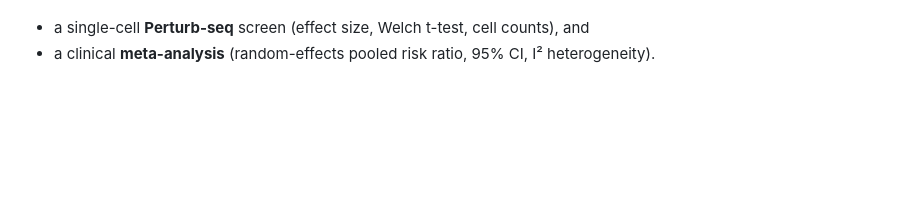
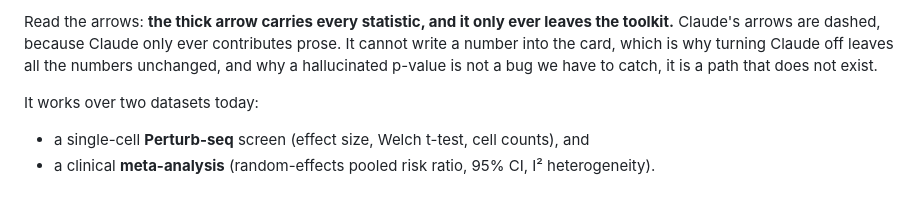
Before and after one commit to anyapages/askbench, a Markdown page: README.md, the part around one of its changes. Rendered like a GitHub page; blank space fills up the shorter version.

```diff
--- a/README.md
+++ b/README.md
@@ -127,3 +157,9 @@ narrates and explains on top of them. It works over two datasets today:
+Read the arrows: **the thick arrow carries every statistic, and it only ever leaves the toolkit.**
+Claude's arrows are dashed, because Claude only ever contributes prose. It cannot write a number
+into the card, which is why turning Claude off leaves all the numbers unchanged, and why a
+hallucinated p-value is not a bug we have to catch, it is a path that does not exist.
+
+It works over two datasets today:
 
 - a single-cell **Perturb-seq** screen (effect size, Welch t-test, cell counts), and
 - a clinical **meta-analysis** (random-effects pooled risk ratio, 95% CI, I² heterogeneity).
```
Also changed, not shown: other parts of README.md (+31 -1 lines).
